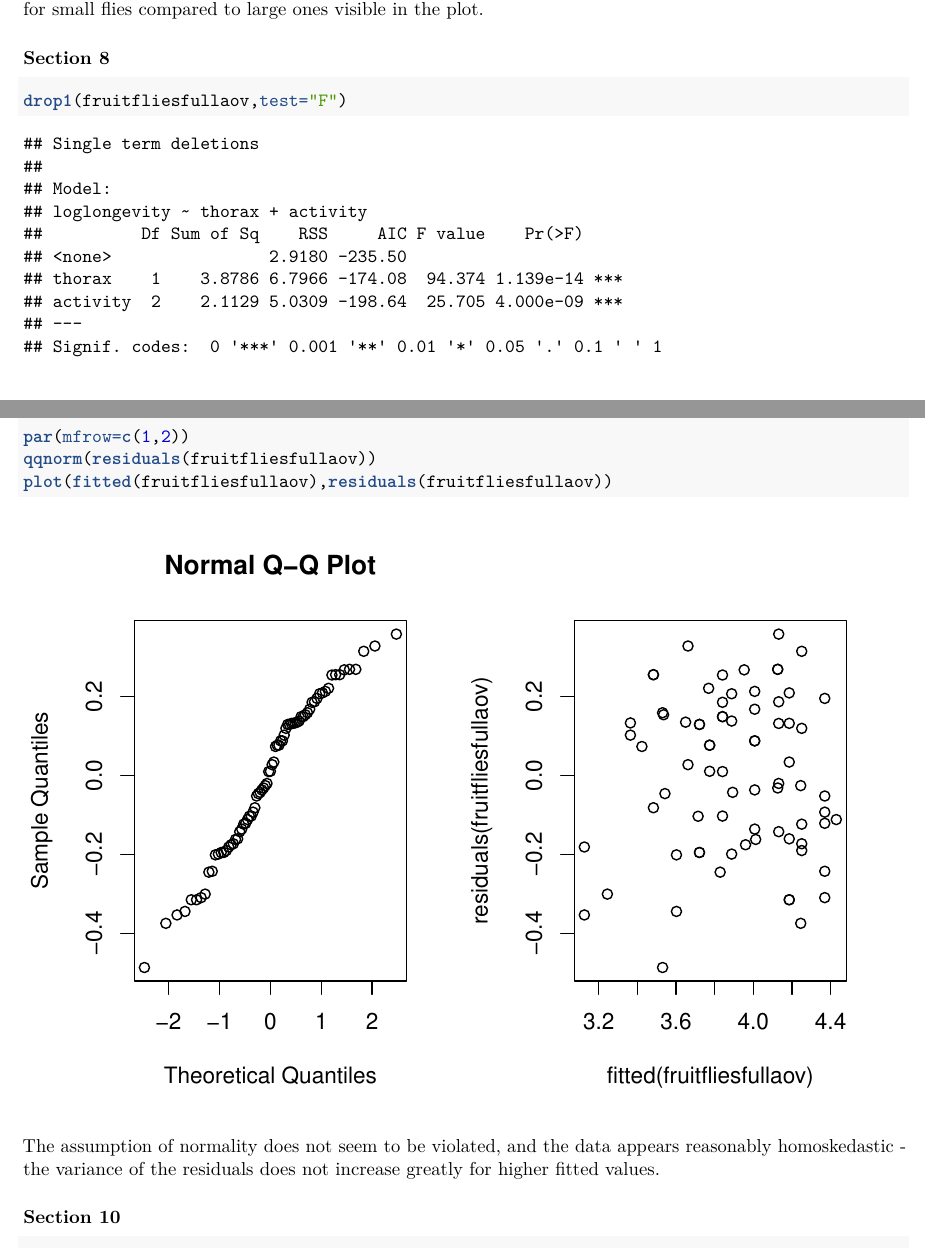
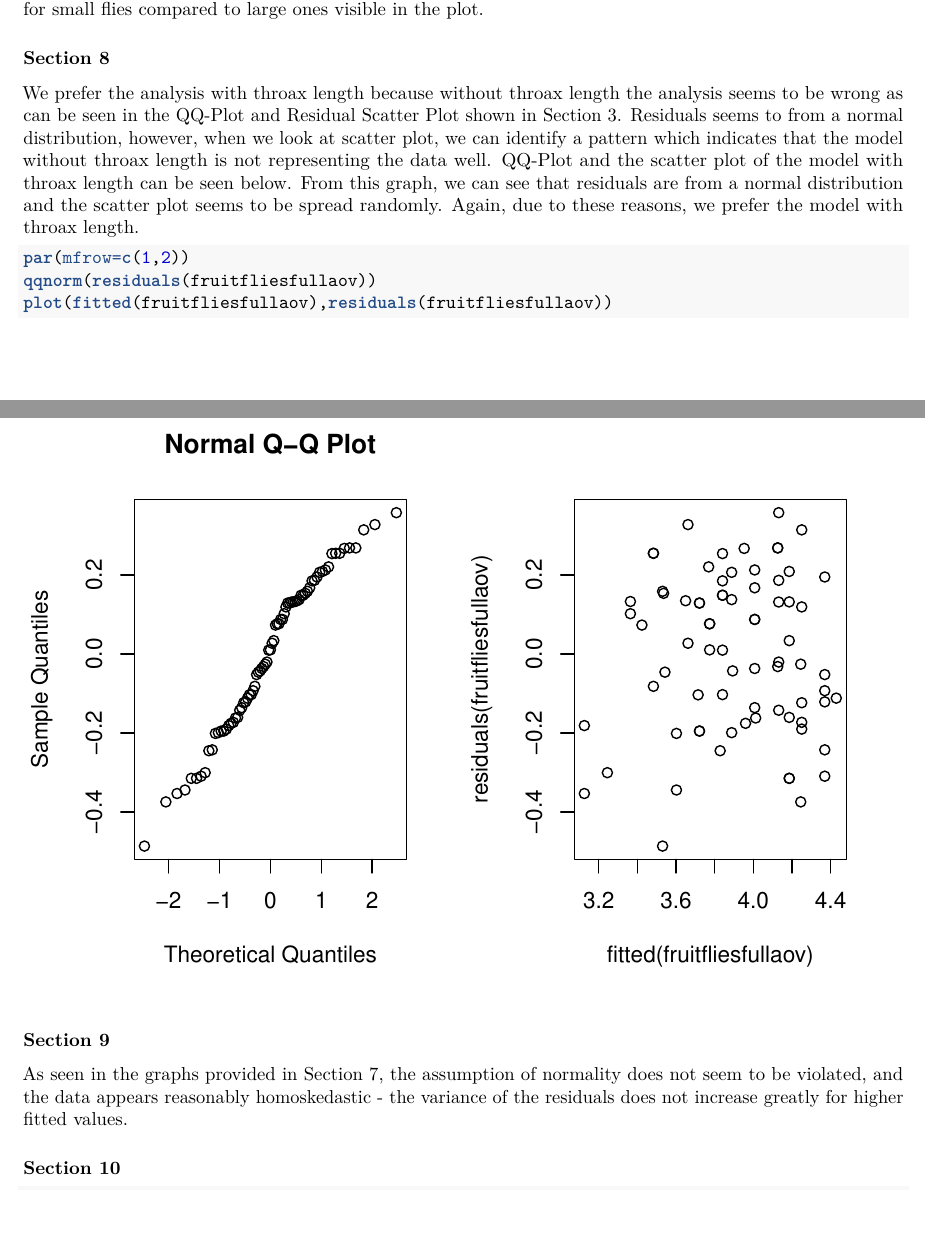
Before and after one commit to krishnakanthsasi/EDDA, an R Markdown document (Assignment4/Report.Rmd): two parts of pages 5 and 6 of 21, joined at a grey line, cut so that both start at the same text, the shorter picture padded with empty space. Rendered offline with R 4.5, knitr and Pandoc, then LaTeX, with nearby package versions; code that draws random numbers runs with fixed seeds of ours; some code elsewhere in the file could not run offline.

Commit message:
Add E1 Q8

````diff
--- a/Assignment4/Report.Rmd
+++ b/Assignment4/Report.Rmd
@@ -106,12 +106,7 @@ This means that the lifespan of a given fruitfly is affected by its sexual activ
 
 ### Section 8
 
-```{r}
-drop1(fruitfliesfullaov,test="F")
-```
-
-
-### Section 9
+We prefer the analysis with throax length because without throax length the analysis seems to be wrong as can be seen in the QQ-Plot and Residual Scatter Plot shown in Section 3. Residuals seems to from a normal distribution, however, when we look at scatter plot, we can identify a pattern which indicates that the model without throax length is not representing the data well. QQ-Plot and the scatter plot of the model with throax length can be seen below. From this graph, we can see that residuals are from a normal distribution and the scatter plot seems to be spread randomly. Again, due to these reasons, we prefer the model with throax length.
 
 ```{r, fig.align='center'}
 par(mfrow=c(1,2))
@@ -119,7 +114,10 @@ qqnorm(residuals(fruitfliesfullaov))
 plot(fitted(fruitfliesfullaov),residuals(fruitfliesfullaov))
 ```
 
-The assumption of normality does not seem to be violated, and the data appears reasonably homoskedastic - the variance of the residuals does not increase greatly for higher fitted values.
+
+### Section 9
+
+As seen in the graphs provided in Section 7, the assumption of normality does not seem to be violated, and the data appears reasonably homoskedastic - the variance of the residuals does not increase greatly for higher fitted values.
 
 ### Section 10
 
````
Also changed, not shown: Assignment4/Report.Rmd (2 more changed lines).
